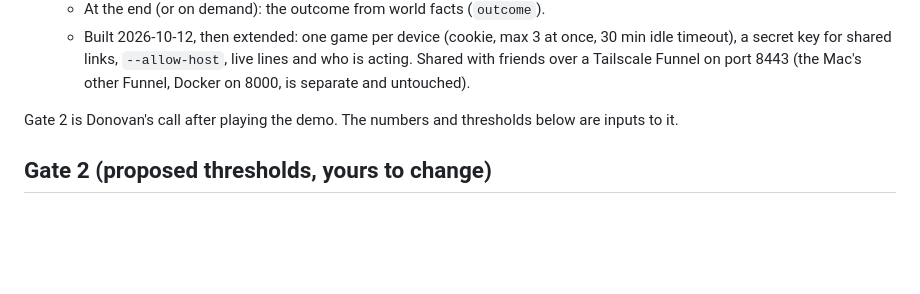
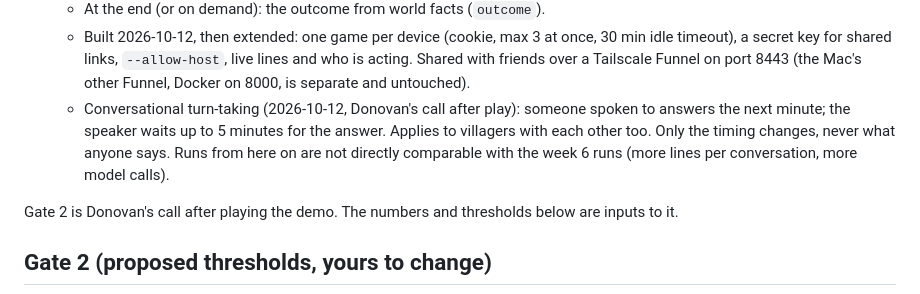
Before and after one commit to Soba101/whisperwick, a Markdown page: docs/week6-plan.md, the part around the change. Rendered like a GitHub page; blank space fills up the shorter version.

Commit message:
Week 6 plan: record conversational turn-taking

```diff
--- a/docs/week6-plan.md
+++ b/docs/week6-plan.md
@@ -87,6 +87,10 @@ no director, no formulas, no hints in prompts. Every new piece is agent-side and
   - Built 2026-10-12, then extended: one game per device (cookie, max 3 at once, 30 min idle timeout), a secret
     key for shared links, `--allow-host`, live lines and who is acting. Shared with friends over a Tailscale
     Funnel on port 8443 (the Mac's other Funnel, Docker on 8000, is separate and untouched).
+  - Conversational turn-taking (2026-10-12, Donovan's call after play): someone spoken to answers the next
+    minute; the speaker waits up to 5 minutes for the answer. Applies to villagers with each other too.
+    Only the timing changes, never what anyone says. Runs from here on are not directly comparable with the
+    week 6 runs (more lines per conversation, more model calls).
 
 Gate 2 is Donovan's call after playing the demo. The numbers and thresholds below are inputs to it.
 
```
